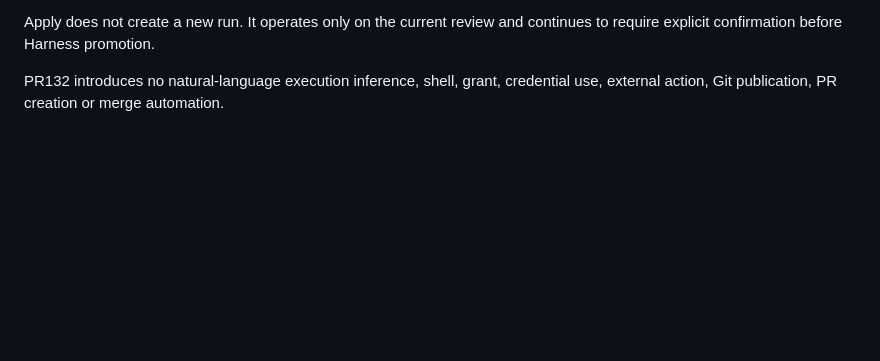
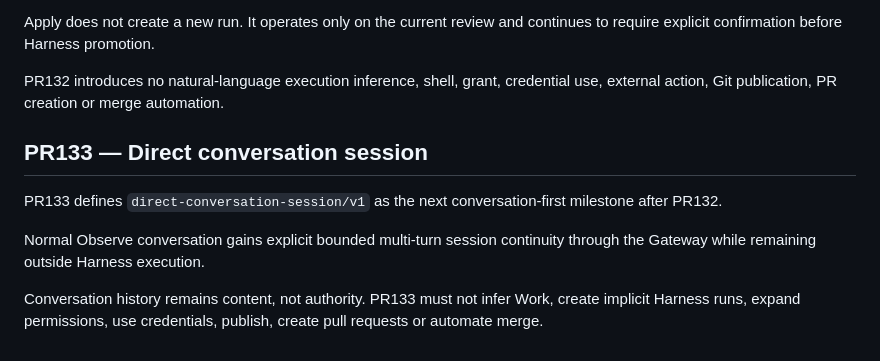
Before and after one commit to fenatodev/lai-gateway, a Markdown page: docs/product/post_pr110_operating_plan.md, the part around the change. GitHub-like rendering; blank space fills up the shorter version.

Commit message:
docs: specify direct conversation sessions

```diff
--- a/docs/product/post_pr110_operating_plan.md
+++ b/docs/product/post_pr110_operating_plan.md
@@ -143,3 +143,16 @@ continues to require explicit confirmation before Harness promotion.
 PR132 introduces no natural-language execution inference, shell, grant,
 credential use, external action, Git publication, PR creation or merge
 automation.
+
+
+## PR133 — Direct conversation session
+
+PR133 defines `direct-conversation-session/v1` as the next conversation-first
+milestone after PR132.
+
+Normal Observe conversation gains explicit bounded multi-turn session continuity
+through the Gateway while remaining outside Harness execution.
+
+Conversation history remains content, not authority. PR133 must not infer Work,
+create implicit Harness runs, expand permissions, use credentials, publish,
+create pull requests or automate merge.
```
Also changed, not shown: docs/product/pr_133_direct_conversation_session.md (added, +146 -0 lines).
